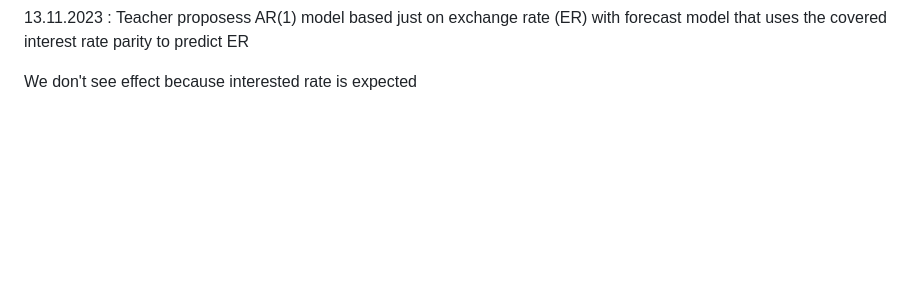
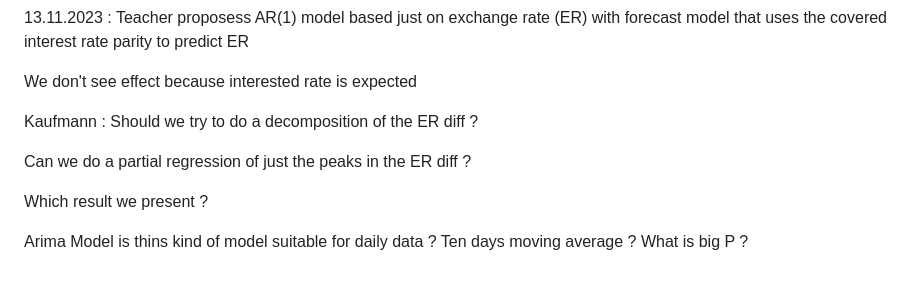
Before and after one commit to joshlevent/ExchangeRateForecasting, a Markdown page: README.md, the part around the change. Drawn GitHub-style; blank space fills up the shorter version.

```diff
--- a/README.md
+++ b/README.md
@@ -45,3 +45,11 @@ We will try to gather two types of samples for interest rates:
 13.11.2023 : Teacher proposess AR(1) model based just on exchange rate (ER) with forecast model that uses the covered interest rate parity to predict ER
 
 We don't see effect because interested rate is expected
+
+Kaufmann : Should we try to do a decomposition of the ER diff ?
+
+Can we do a partial regression of just the peaks in the ER diff ?
+
+Which result we present ?
+
+Arima Model is thins kind of model suitable for daily data ? Ten days moving average ? What is big P ?
```
